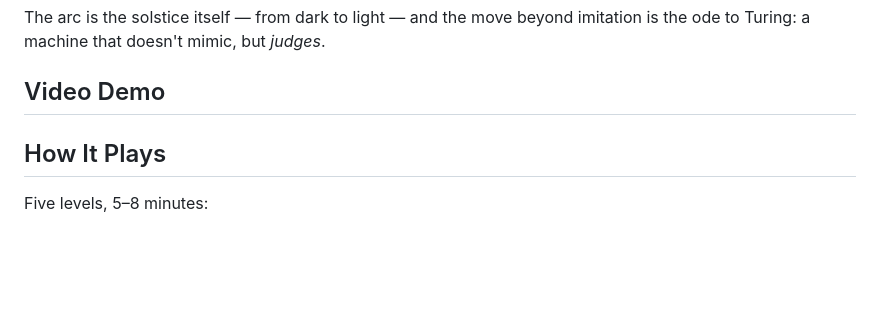
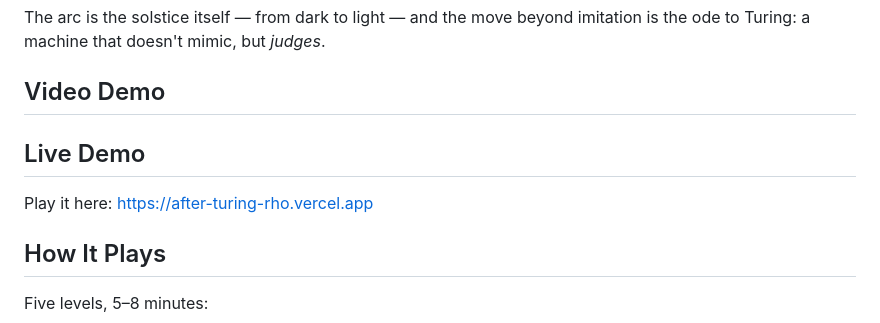
Before and after one commit to keniel13-ui/after-turing, a Markdown page: SUBMISSION_POST_DRAFT.md, the part around the change. GitHub-like rendering; blank space fills up the shorter version.

Commit message:
Add live demo link to submission draft

```diff
--- a/SUBMISSION_POST_DRAFT.md
+++ b/SUBMISSION_POST_DRAFT.md
@@ -19,6 +19,10 @@ The arc is the solstice itself — from dark to light — and the move beyond im
 ## Video Demo
 
 <!-- EMBED VIDEO HERE. Script the demo so the climax is Level 5: buttons gone, machine deciding alone, board flooding with light. Add a voiceover explaining the teach→corrupt→autonomy loop. ~90 seconds. -->
+
+## Live Demo
+
+Play it here: https://after-turing-rho.vercel.app
 
 ## How It Plays
 
```
